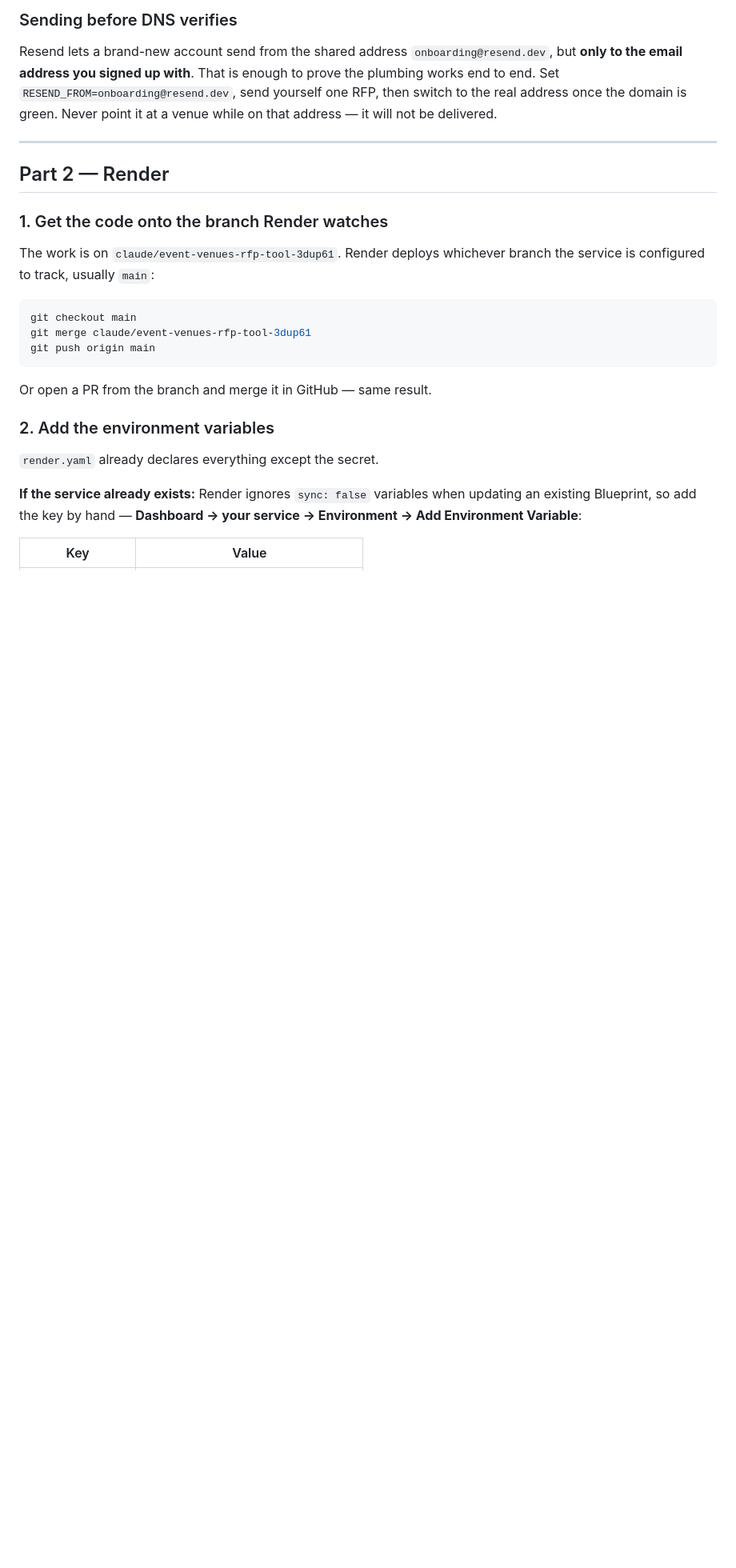
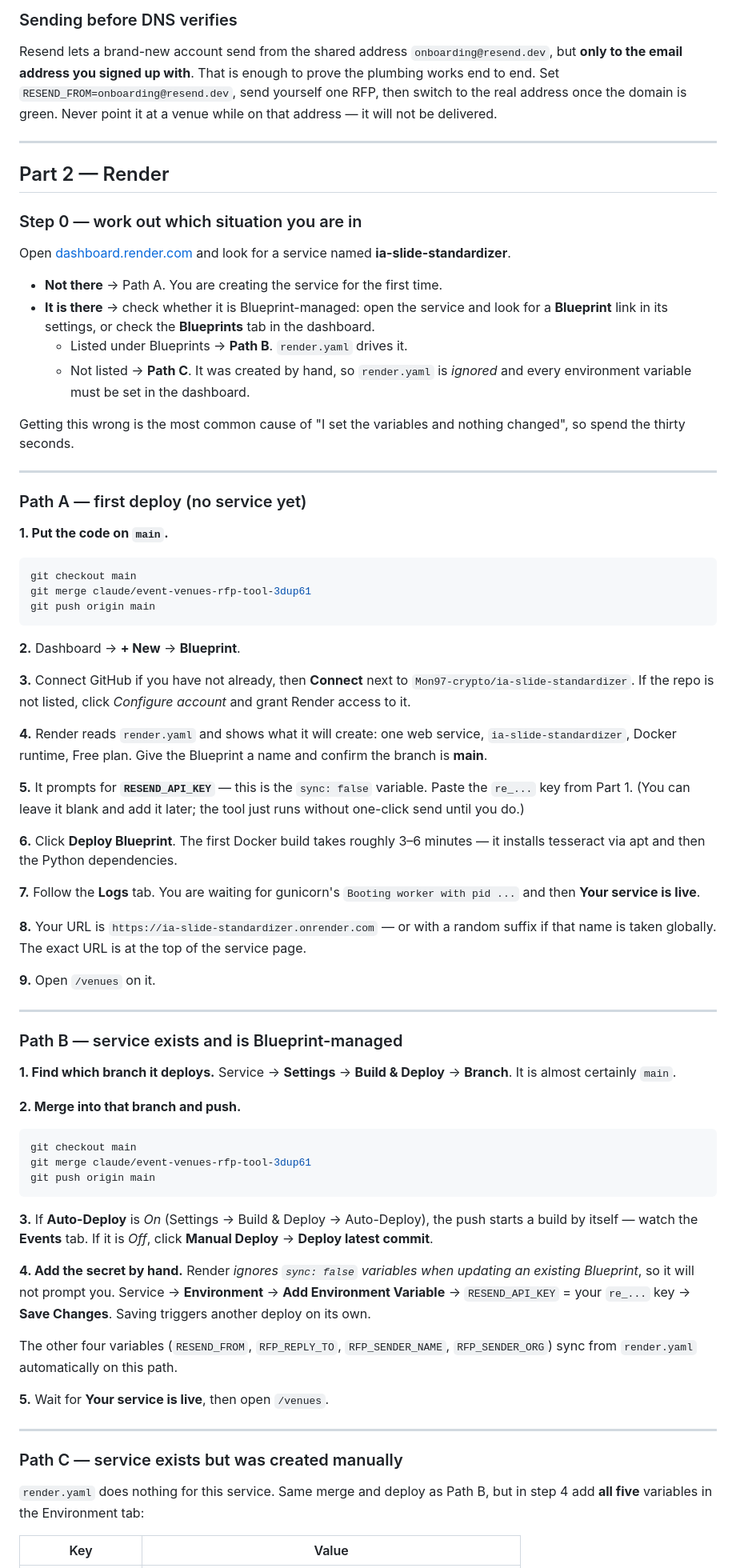
Before and after one commit to Mon97-crypto/ia-slide-standardizer, a Markdown page: venue_rfp/DEPLOY.md, the part around one of its changes. Shown at 80% size. Rendered like a GitHub page; blank space fills up the shorter version.

````diff
--- a/venue_rfp/DEPLOY.md
+++ b/venue_rfp/DEPLOY.md
@@ -71,9 +71,27 @@ address — it will not be delivered.
 
 ## Part 2 — Render
 
-### 1. Get the code onto the branch Render watches
-The work is on `claude/event-venues-rfp-tool-3dup61`. Render deploys whichever
-branch the service is configured to track, usually `main`:
+### Step 0 — work out which situation you are in
+
+Open [dashboard.render.com](https://dashboard.render.com) and look for a service
+named **ia-slide-standardizer**.
+
+- **Not there** → Path A. You are creating the service for the first time.
+- **It is there** → check whether it is Blueprint-managed: open the service and
+  look for a **Blueprint** link in its settings, or check the **Blueprints** tab
+  in the dashboard.
+  - Listed under Blueprints → **Path B**. `render.yaml` drives it.
+  - Not listed → **Path C**. It was created by hand, so `render.yaml` is
+    *ignored* and every environment variable must be set in the dashboard.
+
+Getting this wrong is the most common cause of "I set the variables and nothing
+changed", so spend the thirty seconds.
+
+---
+
+### Path A — first deploy (no service yet)
+
+**1. Put the code on `main`.**
 
 ```bash
 git checkout main
@@ -81,14 +99,67 @@ git merge claude/event-venues-rfp-tool-3dup61
 git push origin main
 ```
 
-Or open a PR from the branch and merge it in GitHub — same result.
+**2.** Dashboard → **+ New** → **Blueprint**.
 
-### 2. Add the environment variables
-`render.yaml` already declares everything except the secret.
+**3.** Connect GitHub if you have not already, then **Connect** next to
+`Mon97-crypto/ia-slide-standardizer`. If the repo is not listed, click *Configure
+account* and grant Render access to it.
 
-**If the service already exists:** Render ignores `sync: false` variables when
-updating an existing Blueprint, so add the key by hand —
-**Dashboard → your service → Environment → Add Environment Variable**:
+**4.** Render reads `render.yaml` and shows what it will create: one web service,
+`ia-slide-standardizer`, Docker runtime, Free plan. Give the Blueprint a name and
+confirm the branch is **main**.
+
+**5.** It prompts for **`RESEND_API_KEY`** — this is the `sync: false` variable.
+Paste the `re_...` key from Part 1. (You can leave it blank and add it later; the
+tool just runs without one-click send until you do.)
+
+**6.** Click **Deploy Blueprint**. The first Docker build takes roughly 3–6
+minutes — it installs tesseract via apt and then the Python dependencies.
+
+**7.** Follow the **Logs** tab. You are waiting for gunicorn's
+`Booting worker with pid ...` and then **Your service is live**.
+
+**8.** Your URL is `https://ia-slide-standardizer.onrender.com` — or with a random
+suffix if that name is taken globally. The exact URL is at the top of the service
+page.
+
+**9.** Open `/venues` on it.
+
+---
+
+### Path B — service exists and is Blueprint-managed
+
+**1. Find which branch it deploys.** Service → **Settings** → **Build & Deploy** →
+**Branch**. It is almost certainly `main`.
+
+**2. Merge into that branch and push.**
+
+```bash
+git checkout main
+git merge claude/event-venues-rfp-tool-3dup61
+git push origin main
+```
+
+**3.** If **Auto-Deploy** is *On* (Settings → Build & Deploy → Auto-Deploy), the
+push starts a build by itself — watch the **Events** tab. If it is *Off*, click
+**Manual Deploy** → **Deploy latest commit**.
+
+**4. Add the secret by hand.** Render *ignores `sync: false` variables when
+updating an existing Blueprint*, so it will not prompt you. Service →
+**Environment** → **Add Environment Variable** → `RESEND_API_KEY` = your `re_...`
+key → **Save Changes**. Saving triggers another deploy on its own.
+
+The other four variables (`RESEND_FROM`, `RFP_REPLY_TO`, `RFP_SENDER_NAME`,
+`RFP_SENDER_ORG`) sync from `render.yaml` automatically on this path.
+
+**5.** Wait for **Your service is live**, then open `/venues`.
+
+---
+
+### Path C — service exists but was created manually
+
+`render.yaml` does nothing for this service. Same merge and deploy as Path B,
+but in step 4 add **all five** variables in the Environment tab:
 
 | Key | Value |
 |---|---|
````
Also changed, not shown: other parts of venue_rfp/DEPLOY.md (+47 -23 lines).
